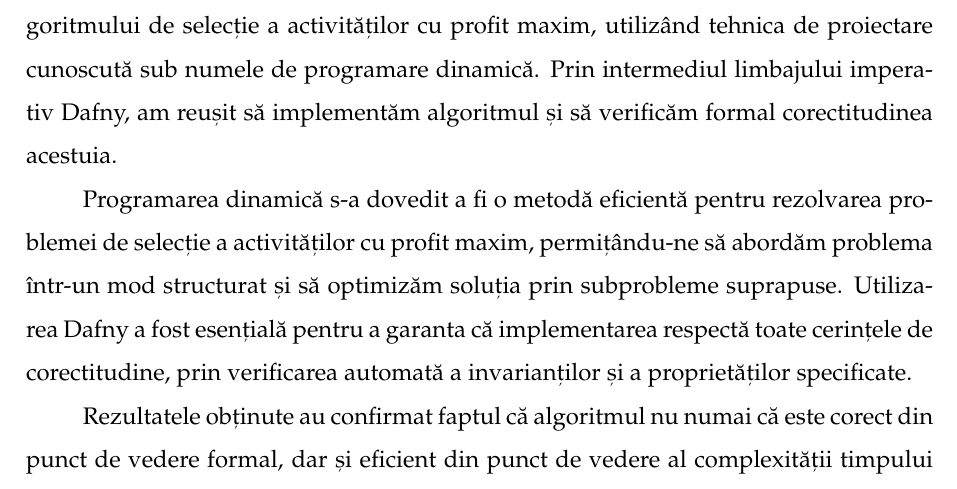
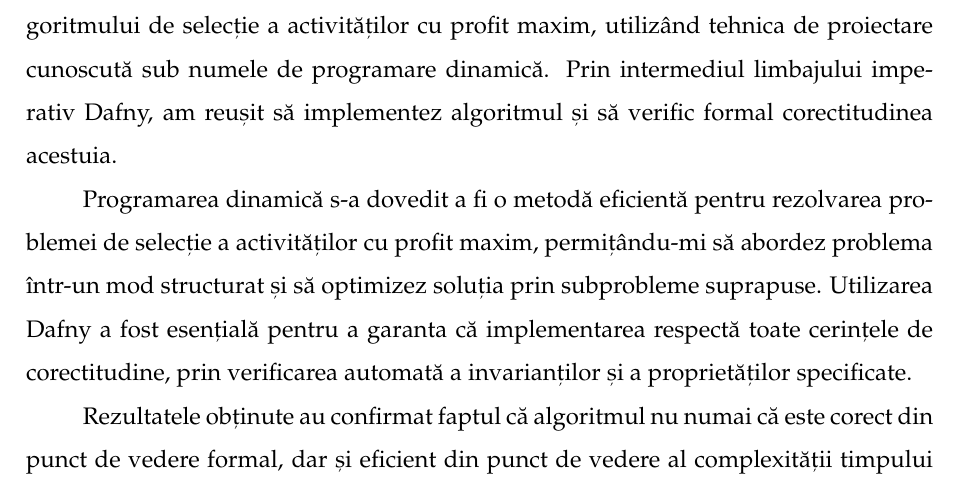
Before and after one commit to roxana413/Licenta, a LaTeX thesis (Lucrare de licenta/main.tex, which reads Lucrare de licenta/chapters/conclusions.tex): part of page 38 of 39, cut so that both start at the same text. The pictures show the PDF file Lucrare de licenta/Lucrare_de_licenta.pdf that the author committed with the source.

Commit message:
mod: updated conclusions

```diff
--- a/Lucrare de licenta/chapters/conclusions.tex
+++ b/Lucrare de licenta/chapters/conclusions.tex
@@ -1,8 +1,8 @@
 \chapter*{Concluzii}
 \addcontentsline{toc}{chapter}{Concluzii}
-În cadrul acestei lucrări de licență, am explorat și demonstrat corectitudinea algoritmului de selecție a activităților cu profit maxim, utilizând tehnica de proiectare cunoscută sub numele de programare dinamică. Prin intermediul limbajului imperativ Dafny, am reușit să implementăm algoritmul și să verificăm formal corectitudinea acestuia.
+În cadrul acestei lucrări de licență, am explorat și demonstrat corectitudinea algoritmului de selecție a activităților cu profit maxim, utilizând tehnica de proiectare cunoscută sub numele de programare dinamică. Prin intermediul limbajului imperativ Dafny, am reușit să implementez algoritmul și să verific formal corectitudinea acestuia.
 
-Programarea dinamică s-a dovedit a fi o metodă eficientă pentru rezolvarea problemei de selecție a activităților cu profit maxim, permițându-ne să abordăm problema într-un mod structurat și să optimizăm soluția prin subprobleme suprapuse. Utilizarea Dafny a fost esențială pentru a garanta că implementarea respectă toate cerințele de corectitudine, prin verificarea automată a invarianților și a proprietăților specificate.
+Programarea dinamică s-a dovedit a fi o metodă eficientă pentru rezolvarea problemei de selecție a activităților cu profit maxim, permițându-mi să abordez problema într-un mod structurat și să optimizez soluția prin subprobleme suprapuse. Utilizarea Dafny a fost esențială pentru a garanta că implementarea respectă toate cerințele de corectitudine, prin verificarea automată a invarianților și a proprietăților specificate.
 
 Rezultatele obținute au confirmat faptul că algoritmul nu numai că este corect din punct de vedere formal, dar și eficient din punct de vedere al complexității timpului de execuție. Acest lucru demonstrează potențialul puternic al combinării programării dinamice cu verificarea formală folosind limbaje specializate precum Dafny în dezvoltarea algoritmilor corecți și eficienți.
 
```
Also changed, not shown: Lucrare de licenta/Lucrare_de_licenta.pdf.
